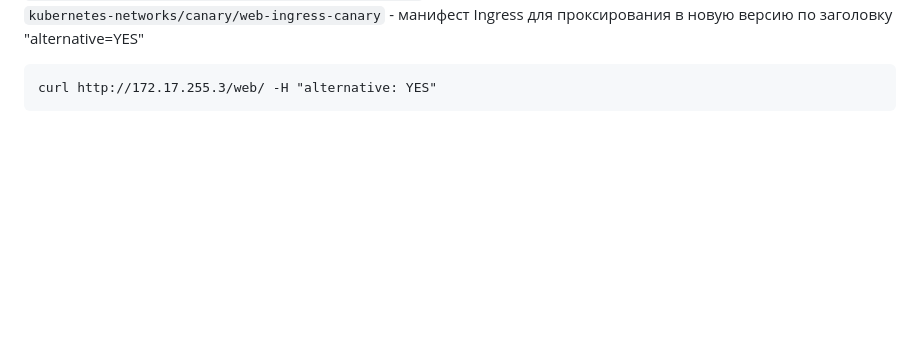
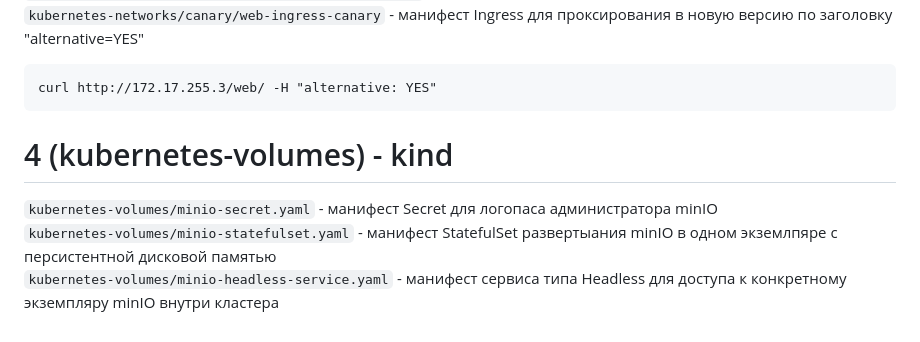
Before and after one commit to otus-kuber-2023-06/RimiX2_platform, a Markdown page: README.md, the part around the change. GitHub-like rendering; blank space fills up the shorter version.

````diff
--- a/README.md
+++ b/README.md
@@ -129,3 +129,9 @@ curl http://172.17.255.3/dashboard/
 ```
 curl http://172.17.255.3/web/ -H "alternative: YES"
 ```
+
+# 4 (kubernetes-volumes) - kind
+
+`kubernetes-volumes/minio-secret.yaml` - манифест Secret для логопаса администратора minIO
+`kubernetes-volumes/minio-statefulset.yaml` - манифест StatefulSet развертыания minIO в одном экземлпяре с персистентной дисковой памятью
+`kubernetes-volumes/minio-headless-service.yaml` - манифест сервиса типа Headless для доступа к конкретному экземпляру minIO внутри кластера
````
